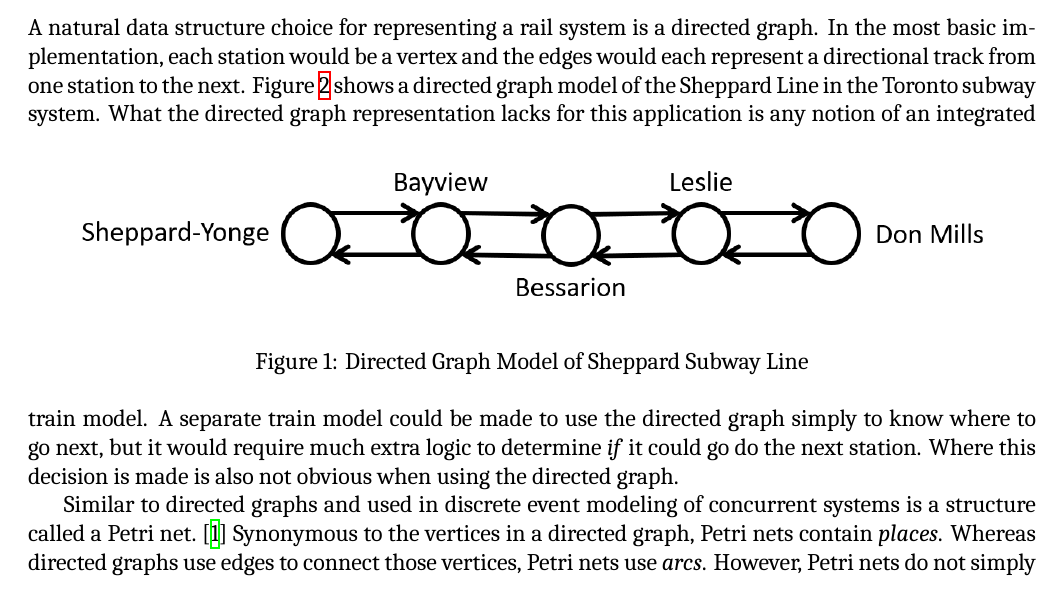
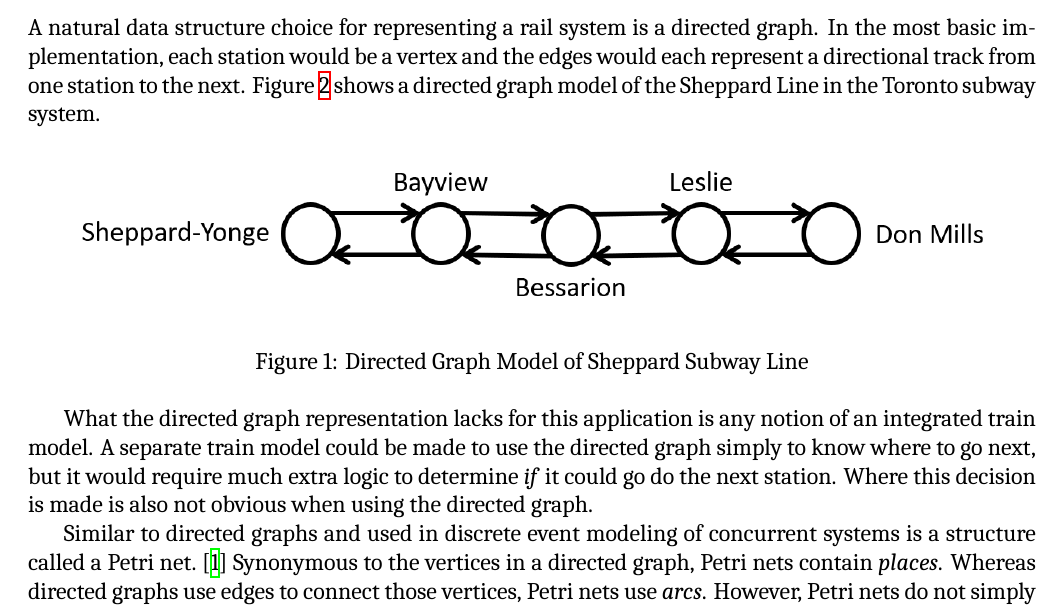
Before and after one commit to cpritcha/subway_simulation, a LaTeX document (Report/CSE561Project_BoydstonPritchard.tex, which reads Report/problem_description.tex): part of page 3 of 4, cut so that both start at the same text. Compiled offline with XeLaTeX; a missing font is replaced by an installed copy or a similar font.

Commit message:
Reflow text

```diff
--- a/Report/CSE561Project_BoydstonPritchard.tex
+++ b/Report/CSE561Project_BoydstonPritchard.tex
@@ -1,4 +1,5 @@
 \documentclass[12pt]{article}
+\usepackage{booktabs}
 \usepackage[explicit]{titlesec}
 \usepackage[margin=0.75in]{geometry}
 \usepackage{fancyhdr}
--- a/Report/problem_description.tex
+++ b/Report/problem_description.tex
@@ -6,24 +6,39 @@ their desired station. Tracks connect stations and trains travel station to
 station. Trains may only overtake one another if the track section or station
 they are both on has a passing area. Trains have a passenger capacity. When a
 train arrives at a station it has a fixed amount of time for passengers to
-embark and disembark. It is assumed that everyone that wants to disembark gets an
-opportunity to do so before people are given an opportunity to embark. Since
+embark and disembark. It is assumed that everyone that wants to disembark gets
+an opportunity to do so before people are given an opportunity to embark. Since
 embarking and disembarking of passengers from a train takes time and the train
-has a fixed capacity not everyone that wants to embark or disembark may be
-get an opportunity to do so. Trains have a possibility to be delayed or broken
-down. Delayed trains take longer to reach their destination. Broken down trains
-force all passengers off the train when the train arrives at the nearest station
-and then delays the train until it is repaired. Passengers are assumed to enter
+has a fixed capacity not everyone that wants to embark or disembark may be get
+an opportunity to do so. Trains have a possibility to be delayed or broken down.
+Delayed trains take longer to reach their destination. Broken down trains force
+all passengers off the train when the train arrives at the nearest station and
+then delays the train until it is repaired. Passengers are assumed to enter
 stations at a fixed rate.
 
 \subsection{Rail System Models}
-A natural data structure choice for representing a rail system is a directed graph.  In the most basic implementation, each station would be a vertex and the edges would each represent a directional track from one station to the next. Figure~\ref{fig:directedgraph} shows a directed graph model of the Sheppard Line in the Toronto subway system.
+
+A natural data structure choice for representing a rail system is a directed
+graph.  In the most basic implementation, each station would be a vertex and the
+edges would each represent a directional track from one station to the next.
+Figure~\ref{fig:directedgraph} shows a directed graph model of the Sheppard Line
+in the Toronto subway system.
+
 \begin{figure}[htb]
 	\centering
 	\includegraphics[width=6.5in]{directedgraph.png}
 	\caption{Directed Graph Model of Sheppard Subway Line}
 	\label{fig:directedgraph}
 \end{figure}
-What the directed graph representation lacks for this application is any notion of an integrated train model. A separate train model could be made to use the directed graph simply to know where to go next, but it would require much extra logic to determine \textit{if} it could go do the next station.  Where this decision is made is also not obvious when using the directed graph.
 
-Similar to directed graphs and used in discrete event modeling of concurrent systems is a structure called a Petri net.~\cite{Petri62}  Synonymous to the vertices in a directed graph, Petri nets contain \textit{places}.  Whereas directed graphs use edges to connect those vertices, Petri nets use \textit{arcs}. However, Petri nets do not simply connect one \textit{place} to another.  \textit{Arcs} actually connect \textit{places} to \textit{transitions}. Each \textit{transition} has an input and an output arc joining it to \textit{places}.  Each \textit{place} optionally can contain a finite number of \textit{tokens}.  \textit{Tokens} for this application represent the trains.  More formally, they are objects that represent processes in a given state, where the states are represented by the \textit{places}.~\cite{Kristoffersen2003}  Figure~\ref{fig:petrinet} shows a Petri net model of the Sheppard subway line. The rectangles at the midpoint of the arcs represent the transitions and the black dots inside the represent the tokens.
+What the directed graph representation lacks for this application is any notion
+of an integrated train model. A separate train model could be made to use the
+directed graph simply to know where to go next, but it would require much extra
+logic to determine \textit{if} it could go do the next station.  Where this
+decision is made is also not obvious when using the directed graph.
+
+Similar to directed graphs and used in discrete event modeling of concurrent
+systems is a structure called a Petri net.~\cite{Petri62}  Synonymous to the
+vertices in a directed graph, Petri nets contain \textit{places}.  Whereas
+directed graphs use edges to connect those vertices, Petri nets use
+\textit{arcs}. However, Petri nets do not simply connect one \textit{place} to
@@ -30,3 +54,5 @@ Similar to directed graphs and used in discrete event modeling of concurrent sys
+tokens.
+
 \begin{figure}[htb]
 	\centering
 	\includegraphics[width=6.5in]{petrinet.png}
```
Also changed, not shown: Report/CSE561Project_BoydstonPritchard.tex (2 more changed lines), Report/problem_description.tex (15 more changed lines).
